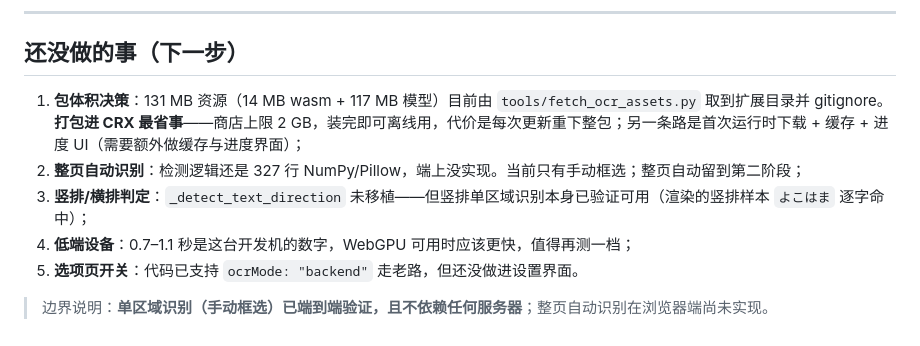
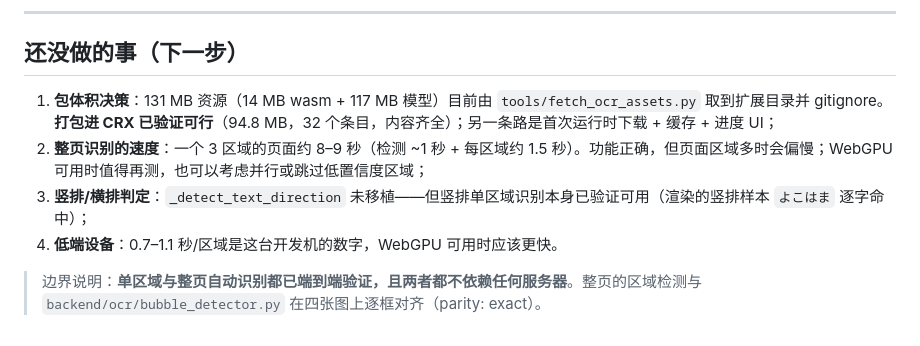
Before and after one commit to YaekaCutie/MasLingo, a Markdown page: docs/BROWSER_OCR_FEASIBILITY.md, the part around one of its changes. Rendered like a GitHub page.

Commit message:
docs: 更新端上方案的剩余事项（整页识别已完成）
整页自动识别已经端上实现并通过 parity + 端到端验证，从待办里移走；
补上它的实测速度（3 区域页面约 8-9 秒）作为已知代价，
以及打包方案已验证可行的结论。

```diff
--- a/docs/BROWSER_OCR_FEASIBILITY.md
+++ b/docs/BROWSER_OCR_FEASIBILITY.md
@@ -181,10 +180,9 @@ drag-to-text works end to end
 
 ## 还没做的事（下一步）
 
-1. **包体积决策**：131 MB 资源（14 MB wasm + 117 MB 模型）目前由 `tools/fetch_ocr_assets.py` 取到扩展目录并 gitignore。**打包进 CRX 最省事**——商店上限 2 GB，装完即可离线用，代价是每次更新重下整包；另一条路是首次运行时下载 + 缓存 + 进度 UI（需要额外做缓存与进度界面）；
-2. **整页自动识别**：检测逻辑还是 327 行 NumPy/Pillow，端上没实现。当前只有手动框选；整页自动留到第二阶段；
+1. **包体积决策**：131 MB 资源（14 MB wasm + 117 MB 模型）目前由 `tools/fetch_ocr_assets.py` 取到扩展目录并 gitignore。**打包进 CRX 已验证可行**（94.8 MB，32 个条目，内容齐全）；另一条路是首次运行时下载 + 缓存 + 进度 UI；
+2. **整页识别的速度**：一个 3 区域的页面约 8–9 秒（检测 ~1 秒 + 每区域约 1.5 秒）。功能正确，但页面区域多时会偏慢；WebGPU 可用时值得再测，也可以考虑并行或跳过低置信度区域；
 3. **竖排/横排判定**：`_detect_text_direction` 未移植——但竖排单区域识别本身已验证可用（渲染的竖排样本 `よこはま` 逐字命中）；
-4. **低端设备**：0.7–1.1 秒是这台开发机的数字，WebGPU 可用时应该更快，值得再测一档；
-5. **选项页开关**：代码已支持 `ocrMode: "backend"` 走老路，但还没做进设置界面。
+4. **低端设备**：0.7–1.1 秒/区域是这台开发机的数字，WebGPU 可用时应该更快。
 
-> 边界说明：**单区域识别（手动框选）已端到端验证，且不依赖任何服务器**；整页自动识别在浏览器端尚未实现。
+> 边界说明：**单区域与整页自动识别都已端到端验证，且两者都不依赖任何服务器**。整页的区域检测与 `backend/ocr/bubble_detector.py` 在四张图上逐框对齐（parity: exact）。
```
Also changed, not shown: other parts of docs/BROWSER_OCR_FEASIBILITY.md (+0 -1 lines).
